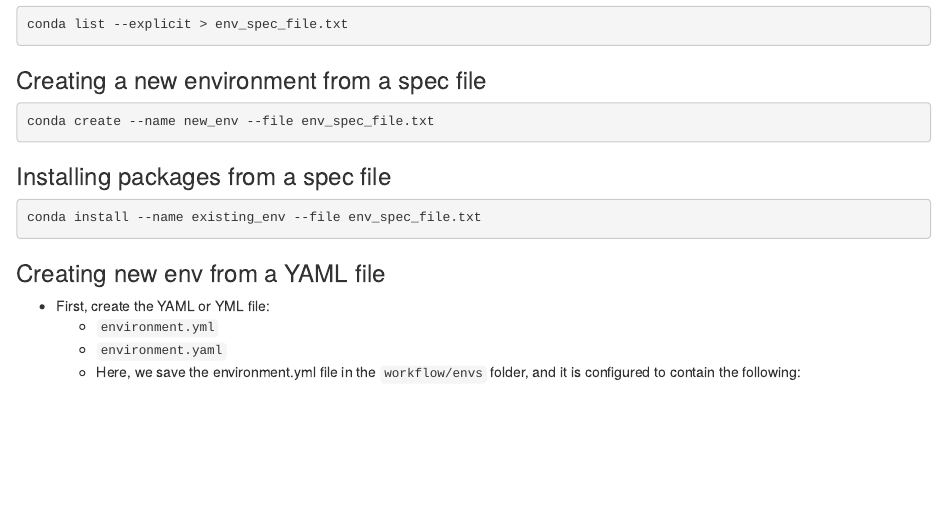
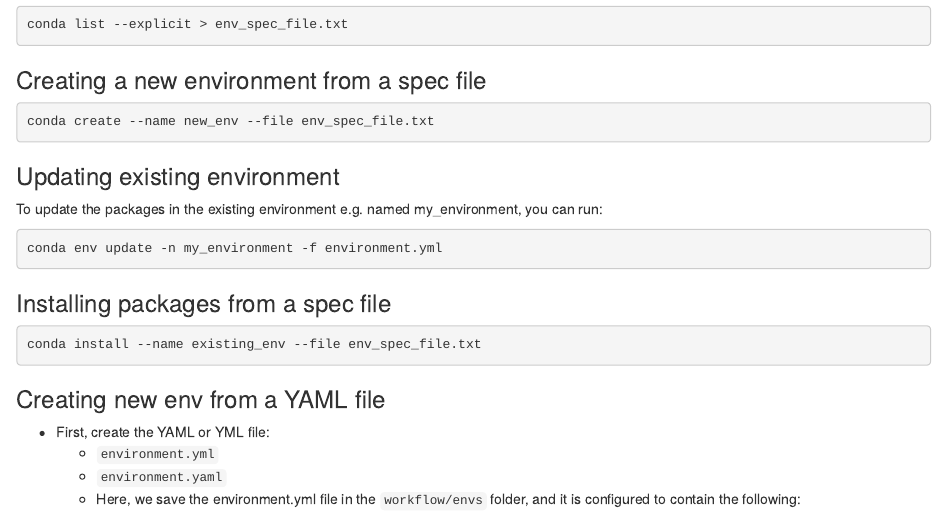
Before and after one commit to tmbuza/imap-essential-software, an R Markdown document (01_env_pkg_mngers.Rmd): the page in a window 1100 px wide, from 2150 px down. Rendered offline with R 4.5, knitr and Pandoc, with nearby package versions; drawn as R Markdown's standard HTML page in place of the format the file asks for.

Commit message:
Update 01_env_pkg_mngers.Rmd

````diff
--- a/01_env_pkg_mngers.Rmd
+++ b/01_env_pkg_mngers.Rmd
@@ -102,6 +102,12 @@
 conda create --name new_env --file env_spec_file.txt
 ```
 
+### Updating existing environment
+To update the packages in the existing environment e.g. named my_environment, you can run:
+```bash
+conda env update -n my_environment -f environment.yml
+```
+
 ### Installing packages from a spec file
 ```bash
 conda install --name existing_env --file env_spec_file.txt
````
